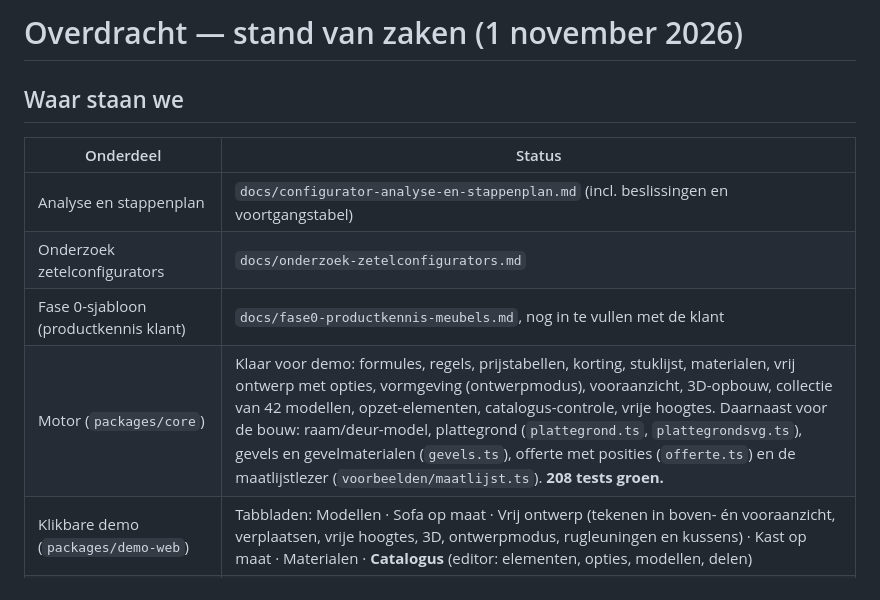
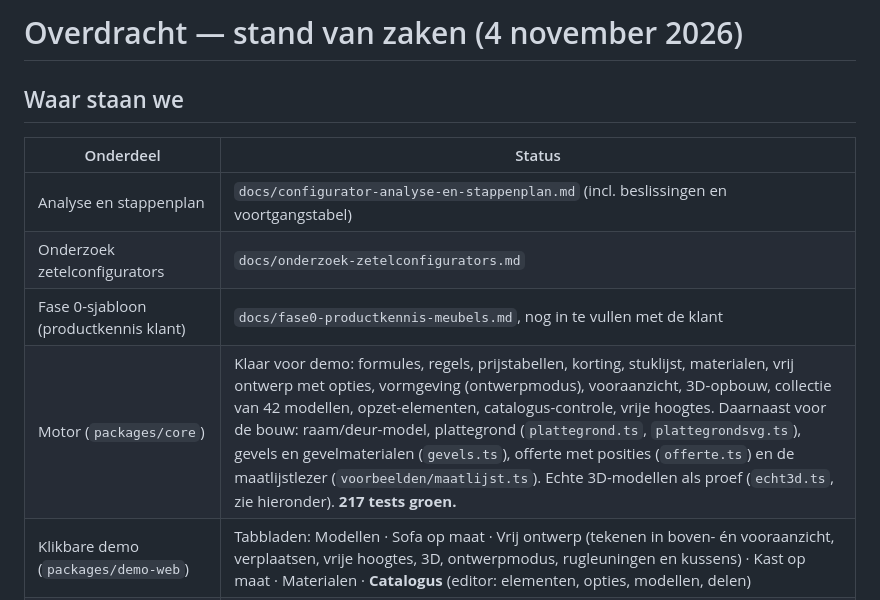
Before and after one commit to h2zjt2hp47-cloud/3D, a Markdown page: docs/overdracht.md, the part around one of its changes. Rendered like a GitHub page.

```diff
--- a/docs/overdracht.md
+++ b/docs/overdracht.md
@@ -1,4 +1,4 @@
-# Overdracht — stand van zaken (1 november 2026)
+# Overdracht — stand van zaken (4 november 2026)
 
 ## Waar staan we
 
@@ -7,7 +7,7 @@
 | Analyse en stappenplan | `docs/configurator-analyse-en-stappenplan.md` (incl. beslissingen en voortgangstabel) |
 | Onderzoek zetelconfigurators | `docs/onderzoek-zetelconfigurators.md` |
 | Fase 0-sjabloon (productkennis klant) | `docs/fase0-productkennis-meubels.md`, nog in te vullen met de klant |
-| Motor (`packages/core`) | Klaar voor demo: formules, regels, prijstabellen, korting, stuklijst, materialen, vrij ontwerp met opties, vormgeving (ontwerpmodus), vooraanzicht, 3D-opbouw, collectie van 42 modellen, opzet-elementen, catalogus-controle, vrije hoogtes. Daarnaast voor de bouw: raam/deur-model, plattegrond (`plattegrond.ts`, `plattegrondsvg.ts`), gevels en gevelmaterialen (`gevels.ts`), offerte met posities (`offerte.ts`) en de maatlijstlezer (`voorbeelden/maatlijst.ts`). **208 tests groen.** |
+| Motor (`packages/core`) | Klaar voor demo: formules, regels, prijstabellen, korting, stuklijst, materialen, vrij ontwerp met opties, vormgeving (ontwerpmodus), vooraanzicht, 3D-opbouw, collectie van 42 modellen, opzet-elementen, catalogus-controle, vrije hoogtes. Daarnaast voor de bouw: raam/deur-model, plattegrond (`plattegrond.ts`, `plattegrondsvg.ts`), gevels en gevelmaterialen (`gevels.ts`), offerte met posities (`offerte.ts`) en de maatlijstlezer (`voorbeelden/maatlijst.ts`). Echte 3D-modellen als proef (`echt3d.ts`, zie hieronder). **217 tests groen.** |
 | Klikbare demo (`packages/demo-web`) | Tabbladen: Modellen · Sofa op maat · Vrij ontwerp (tekenen in boven- én vooraanzicht, verplaatsen, vrije hoogtes, 3D, ontwerpmodus, rugleuningen en kussens) · Kast op maat · Materialen · **Catalogus** (editor: elementen, opties, modellen, delen) |
 | Huisstijl klant | `npm run build -w @configurator/demo-web` maakt ook `dist/configurator-corneille-silence.html` (stijl van hun website). **Niet publiek publiceren**: alleen als bestand aan de gebruiker. |
 | Doorsturen (offline) | De build maakt ook `dist/*-offline.html`: één bestand met 3D-bibliotheek, lettertypes en foto's ingebakken, werkt zonder internet. Eerst `python3 -I packages/demo-web/scripts/haal_lettertypes.py` en `haal_fotos.py` (niet in git). Zip met LEES MIJ: `obsidian-export/Configurator Corneille & Silence.zip`. |
```
Also changed, not shown: other parts of docs/overdracht.md (+1 -0 lines), CLAUDE.md (+1 -1 lines), docs/echte-3d-modellen.md (added, +124 -0 lines), docs/afbeeldingen/echt-3d-model-proef.jpg (added), 16 other files.
